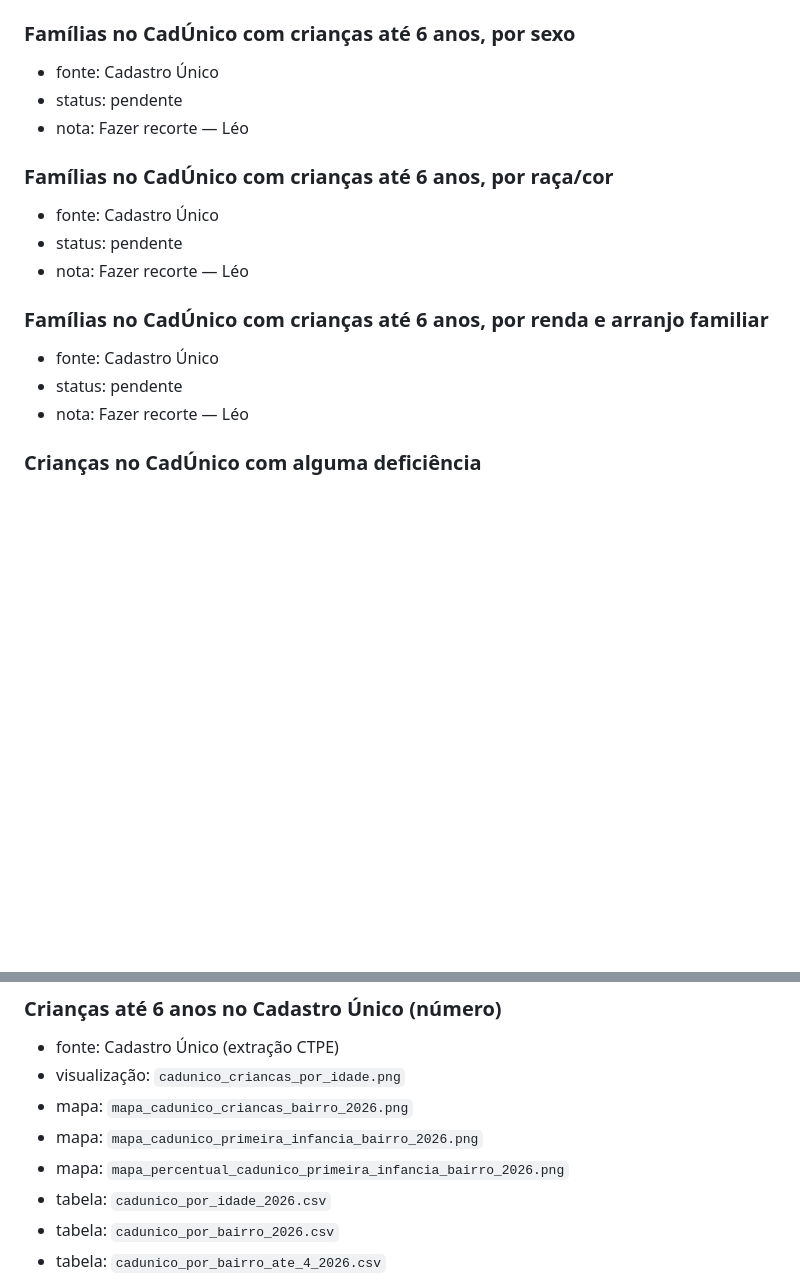
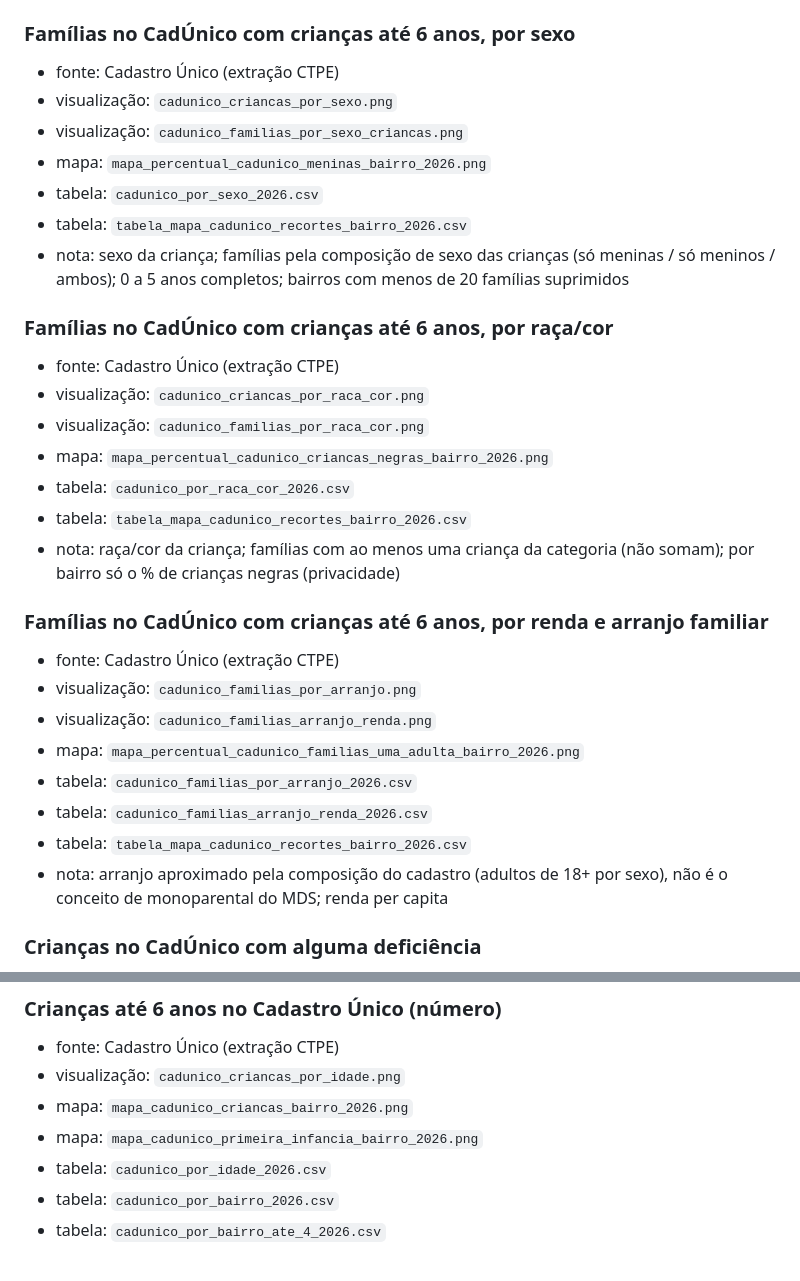
Before and after one commit to ipp-dados/analise_primeira_infancia, a Markdown page: specs/estrutura_eixos.md, 2 parts joined by grey strips. Rendered like a GitHub page; blank space fills up the shorter version.

Commit message:
recortes_cadunico Bloco 8: crosswalk (3 itens de Inclusão preenchidos; mapa % CadÚnico/Censo fora, D6)
Co-Authored-By: Claude Opus 5.5 <noreply@anthropic.com>

```diff
--- a/specs/estrutura_eixos.md
+++ b/specs/estrutura_eixos.md
@@ -185,19 +185,32 @@
 - tabela: `sidra_taxa_frequencia_0_6_sexo_2022.csv`
 
 ### Famílias no CadÚnico com crianças até 6 anos, por sexo
-- fonte: Cadastro Único
-- status: pendente
-- nota: Fazer recorte — Léo
+- fonte: Cadastro Único (extração CTPE)
+- visualização: `cadunico_criancas_por_sexo.png`
+- visualização: `cadunico_familias_por_sexo_criancas.png`
+- mapa: `mapa_percentual_cadunico_meninas_bairro_2026.png`
+- tabela: `cadunico_por_sexo_2026.csv`
+- tabela: `tabela_mapa_cadunico_recortes_bairro_2026.csv`
+- nota: sexo da criança; famílias pela composição de sexo das crianças (só meninas / só meninos / ambos); 0 a 5 anos completos; bairros com menos de 20 famílias suprimidos
 
 ### Famílias no CadÚnico com crianças até 6 anos, por raça/cor
-- fonte: Cadastro Único
-- status: pendente
-- nota: Fazer recorte — Léo
+- fonte: Cadastro Único (extração CTPE)
+- visualização: `cadunico_criancas_por_raca_cor.png`
+- visualização: `cadunico_familias_por_raca_cor.png`
+- mapa: `mapa_percentual_cadunico_criancas_negras_bairro_2026.png`
+- tabela: `cadunico_por_raca_cor_2026.csv`
+- tabela: `tabela_mapa_cadunico_recortes_bairro_2026.csv`
+- nota: raça/cor da criança; famílias com ao menos uma criança da categoria (não somam); por bairro só o % de crianças negras (privacidade)
 
 ### Famílias no CadÚnico com crianças até 6 anos, por renda e arranjo familiar
-- fonte: Cadastro Único
-- status: pendente
-- nota: Fazer recorte — Léo
+- fonte: Cadastro Único (extração CTPE)
+- visualização: `cadunico_familias_por_arranjo.png`
+- visualização: `cadunico_familias_arranjo_renda.png`
+- mapa: `mapa_percentual_cadunico_familias_uma_adulta_bairro_2026.png`
+- tabela: `cadunico_familias_por_arranjo_2026.csv`
+- tabela: `cadunico_familias_arranjo_renda_2026.csv`
+- tabela: `tabela_mapa_cadunico_recortes_bairro_2026.csv`
+- nota: arranjo aproximado pela composição do cadastro (adultos de 18+ por sexo), não é o conceito de monoparental do MDS; renda per capita
 
 ### Crianças no CadÚnico com alguma deficiência
 - fonte: Cadastro Único
@@ -221,7 +234,6 @@
 - visualização: `cadunico_criancas_por_idade.png`
 - mapa: `mapa_cadunico_criancas_bairro_2026.png`
 - mapa: `mapa_cadunico_primeira_infancia_bairro_2026.png`
-- mapa: `mapa_percentual_cadunico_primeira_infancia_bairro_2026.png`
 - tabela: `cadunico_por_idade_2026.csv`
 - tabela: `cadunico_por_bairro_2026.csv`
 - tabela: `cadunico_por_bairro_ate_4_2026.csv`
```
Also changed, not shown: specs/recortes_cadunico/tasks.md (+2 -2 lines).
